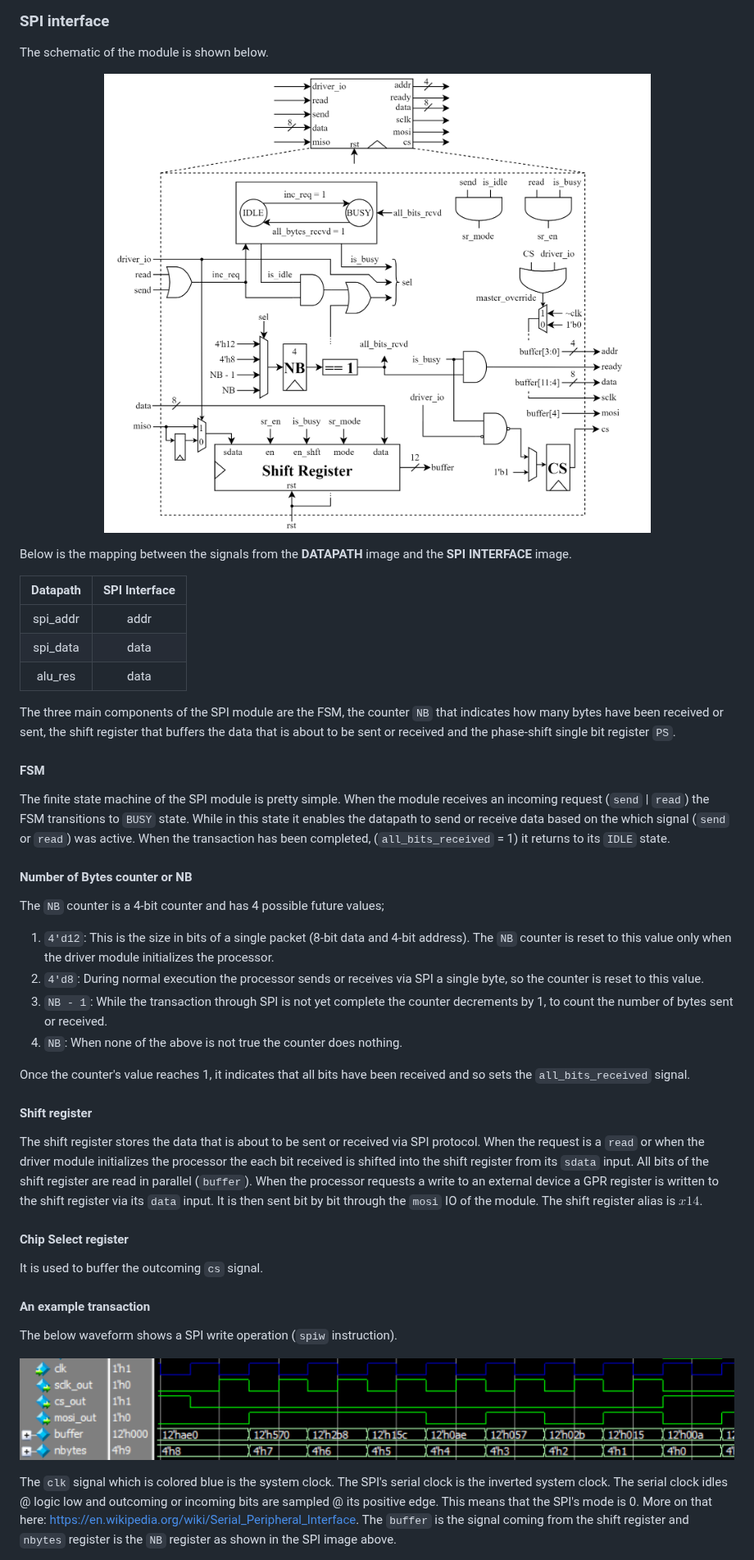
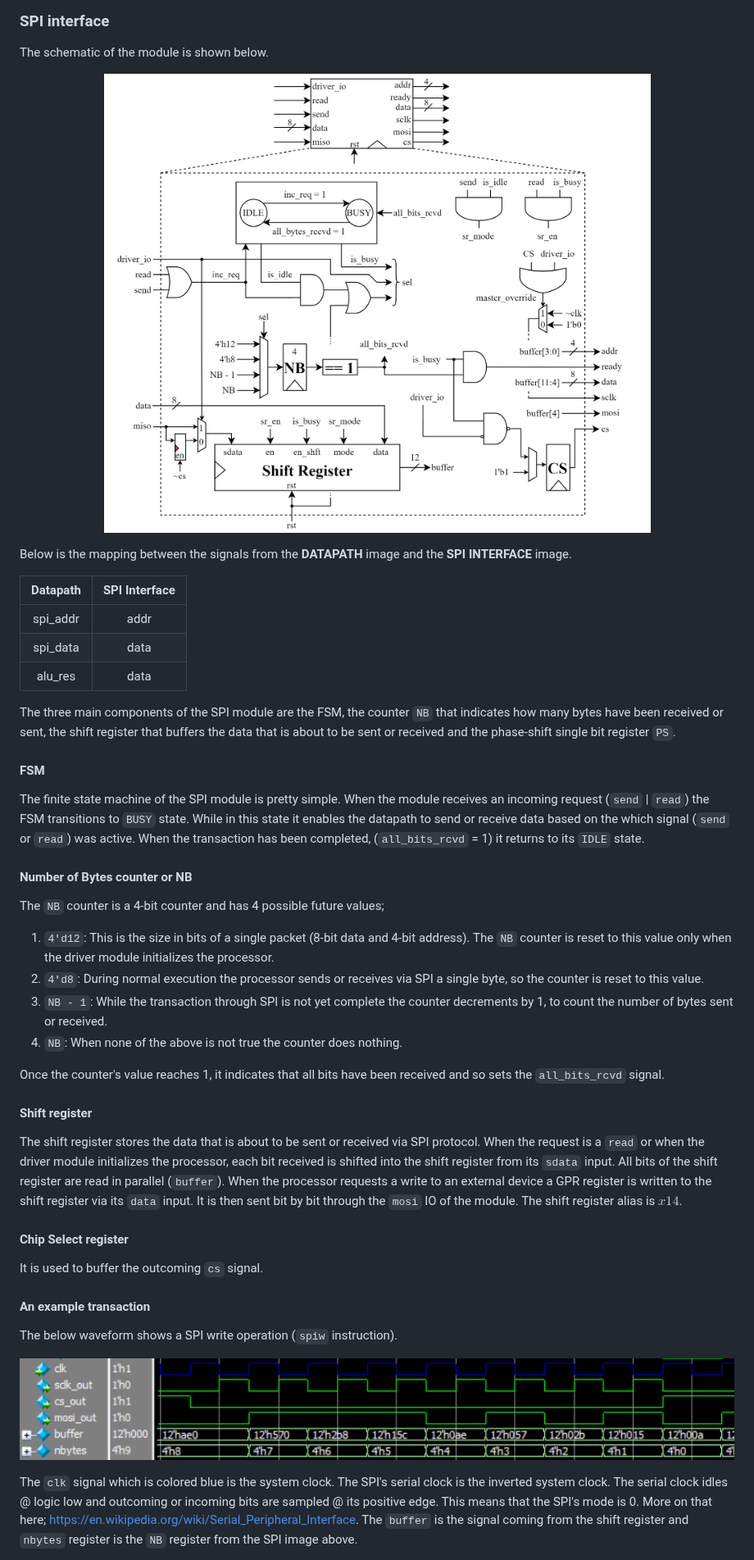
Before and after one commit to kosmalex/tiny_processor, a Markdown page: README.md, the part around one of its changes. Shown at 82% size. GitHub-like rendering; pictures changed too: figs/TP-SPI.png.

```diff
--- a/README.md
+++ b/README.md
@@ -284,7 +284,7 @@ The three main components of the SPI module are the FSM, the counter `NB` that i
 
 #### FSM
 
-The finite state machine of the SPI module is pretty simple. When the module receives an incoming request (`send` | `read`) the FSM transitions to `BUSY` state. While in this state it enables the datapath to send or receive data based on the which signal (`send` or `read`) was active. When the transaction has been completed, (`all_bits_received` = 1) it returns to its `IDLE` state.
+The finite state machine of the SPI module is pretty simple. When the module receives an incoming request (`send` | `read`) the FSM transitions to `BUSY` state. While in this state it enables the datapath to send or receive data based on the which signal (`send` or `read`) was active. When the transaction has been completed, (`all_bits_rcvd` = 1) it returns to its `IDLE` state.
 
 #### Number of Bytes counter or NB
 
@@ -295,11 +295,11 @@ The `NB` counter is a 4-bit counter and has 4 possible future values;
   3. `NB - 1`: While the transaction through SPI is not yet complete the counter decrements by 1, to count the number of bytes sent or received.
   4. `NB`: When none of the above is not true the counter does nothing.
 
-Once the counter's value reaches 1, it indicates that all bits have been received and so sets the `all_bits_received` signal.
+Once the counter's value reaches 1, it indicates that all bits have been received and so sets the `all_bits_rcvd` signal.
 
 #### Shift register
 
-The shift register stores the data that is about to be sent or received via SPI protocol. When the request is a `read` or when the driver module initializes the processor the each bit received is shifted into the shift register from its `sdata` input. All bits of the shift register are read in parallel (`buffer`). When the processor requests a write to an external device a GPR register is written to the shift register via its `data` input. It is then sent bit by bit through the `mosi` IO of the module. The shift register alias is $x14$.
+The shift register stores the data that is about to be sent or received via SPI protocol. When the request is a `read` or when the driver module initializes the processor, each bit received is shifted into the shift register from its `sdata` input. All bits of the shift register are read in parallel (`buffer`). When the processor requests a write to an external device a GPR register is written to the shift register via its `data` input. It is then sent bit by bit through the `mosi` IO of the module. The shift register alias is $x14$.
 
 #### Chip Select register
 
@@ -311,5 +311,5 @@ The below waveform shows a SPI write operation (`spiw` instruction).
 
 <p align=center> <img src="figs/WV-SPI.png" alt="figs/WV-SPI.png" width="1000"/> </p>
 
-The `clk` signal which is colored blue is the system clock. The SPI's serial clock is the inverted system clock. The serial clock idles @ logic low and outcoming or incoming bits are sampled @ its positive edge. This means that the SPI's mode is 0. More on that here: https://en.wikipedia.org/wiki/Serial_Peripheral_Interface. The `buffer` is the signal coming from the shift register and `nbytes` register is the `NB` register as shown in the SPI image above.
+The `clk` signal which is colored blue is the system clock. The SPI's serial clock is the inverted system clock. The serial clock idles @ logic low and outcoming or incoming bits are sampled @ its positive edge. This means that the SPI's mode is 0. More on that here; https://en.wikipedia.org/wiki/Serial_Peripheral_Interface. The `buffer` is the signal coming from the shift register and `nbytes` register is the `NB` register from the SPI image above.
 
```
Also changed, not shown: other parts of README.md (+56 -4 lines), figs/RUN-anim0.png (added), figs/TP-driver.png (added), figs/TP-tb.png (added), 2 other files.
